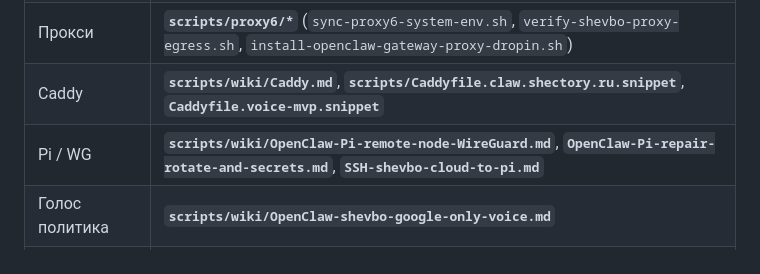
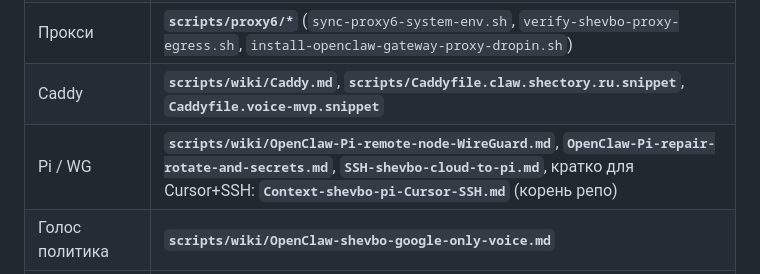
Before and after one commit to Shevbo/OpenClaw-Dev, a Markdown page: CONTINUATION-CONTEXT.md, the part around the change. Rendered like a GitHub page.

Commit message:
Add Pi SSH context doc; link from CONTINUATION-CONTEXT; fix dead repo paths
Made-with: Cursor

```diff
--- a/CONTINUATION-CONTEXT.md
+++ b/CONTINUATION-CONTEXT.md
@@ -88,7 +88,7 @@
 | Observer | **`scripts/observer/openclaw-observer.sh`**, **`.service`**, **`.timer`**, **`Wiki-Observer.md`**, **`troubleshooting/*`** |
 | Прокси | **`scripts/proxy6/*`** (`sync-proxy6-system-env.sh`, `verify-shevbo-proxy-egress.sh`, `install-openclaw-gateway-proxy-dropin.sh`) |
 | Caddy | **`scripts/wiki/Caddy.md`**, **`scripts/Caddyfile.claw.shectory.ru.snippet`**, **`Caddyfile.voice-mvp.snippet`** |
-| Pi / WG | **`scripts/wiki/OpenClaw-Pi-remote-node-WireGuard.md`**, **`OpenClaw-Pi-repair-rotate-and-secrets.md`**, **`SSH-shevbo-cloud-to-pi.md`** |
+| Pi / WG | **`scripts/wiki/OpenClaw-Pi-remote-node-WireGuard.md`**, **`OpenClaw-Pi-repair-rotate-and-secrets.md`**, **`SSH-shevbo-cloud-to-pi.md`**, кратко для Cursor+SSH: **`Context-shevbo-pi-Cursor-SSH.md`** (корень репо) |
 | Голос политика | **`scripts/wiki/OpenClaw-shevbo-google-only-voice.md`** |
 | SSH Windows / проверка | **`scripts/ssh/ssh-passwordless-setup.ps1`**, **`scripts/ssh/verify-shevbo-pi-ssh-batchmode.sh`** |
 
```
Also changed, not shown: Context-shevbo-pi-Cursor-SSH.md (added, +51 -0 lines).
